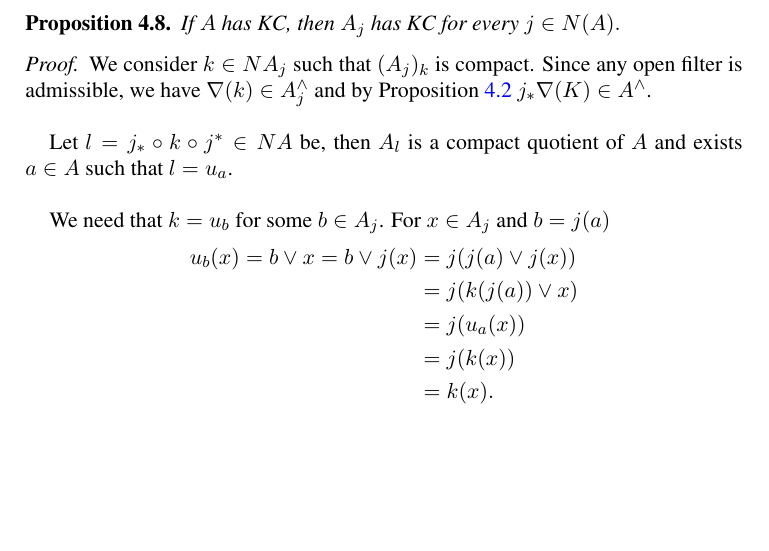
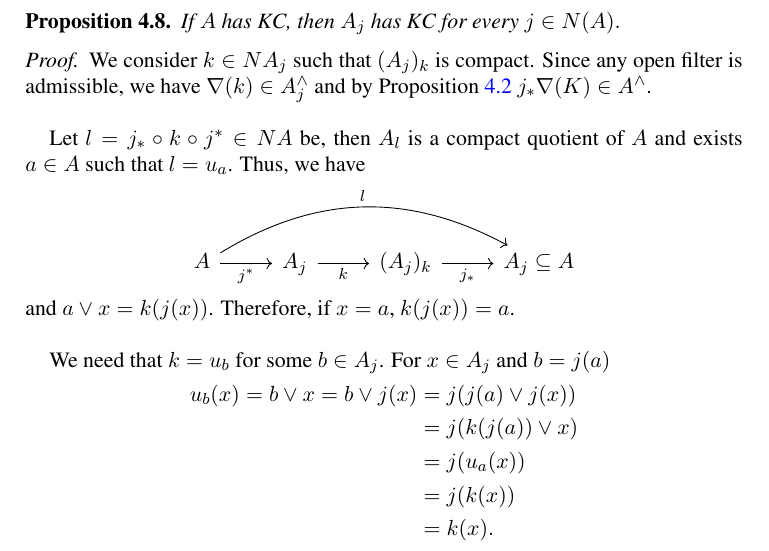
Before and after one commit to JCmonter/Art-culo-marcos-Hausdorff, a LaTeX paper (PatchandHausdorff.tex): part of page 5 of 8, cut so that both start at the same text, the shorter picture padded with empty space. Compiled offline with pdfLaTeX.

Commit message:
Al corriente

```diff
--- a/PatchandHausdorff.tex
+++ b/PatchandHausdorff.tex
@@ -314,7 +314,12 @@ Therefore if $x\in F$, then $d\vee x=1$ and $A_j$ is tidy.
 \begin{proof}
 We consider $k\in NA_j$ such that $(A_j)_k$ is compact. Since any open filter is admissible, we have $\nabla(k)\in A_j^\wedge$ and by Proposition \ref{fF} $j_*\nabla(K)\in A^\wedge$.\\
 
-Let $l=j_*\circ  k\circ j^*\in NA$ be, then $A_l$ is a compact quotient of $A$ and exists $a\in A$ such that $l=u_a$.\\
+Let $l=j_*\circ  k\circ j^*\in NA$ be, then $A_l$ is a compact quotient of $A$ and exists $a\in A$ such that $l=u_a$. Thus, we have
+\[
+\begin{tikzcd}
+	A \arrow[r, "j^*"'] \arrow[rrr, "l", bend left] & A_j \arrow[r, "k"'] & (A_j)_k \arrow[r, "j_*"'] & A_j\subseteq A
+	\end{tikzcd}\]
+and $a\vee x=k(j(x))$. Therefore, if $x=a$, $k(j(x))=a$.\\
 
 We need that $k=u_b$ for some $b\in A_j$. For $x\in A_j$ and $b=j(a)$
 \[
```
Also changed, not shown: PatchandHausdorff.tex (4 more changed lines), 8 other files.
